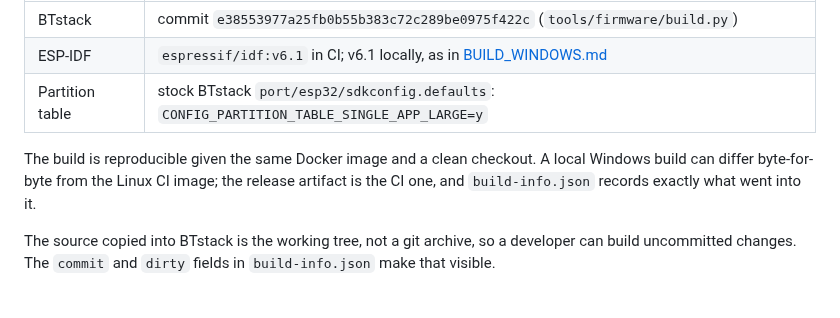
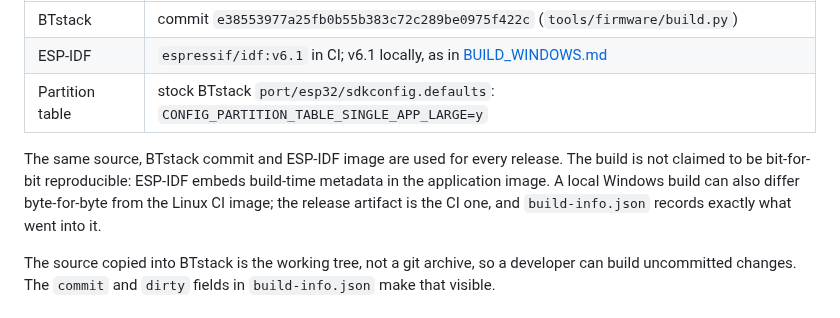
Before and after one commit to nightcinder/WMR_Bridge, a Markdown page: docs/FLASHING.md, the part around the change. Rendered like a GitHub page.

Commit message:
Docs: do not overstate firmware build reproducibility
ESP-IDF embeds build-time metadata, so pin the inputs rather than claiming a
bit-for-bit reproducible image.

```diff
--- a/docs/FLASHING.md
+++ b/docs/FLASHING.md
@@ -139,10 +139,11 @@ The framework pins the two moving pieces that caused most setup failures:
 | ESP-IDF | `espressif/idf:v6.1` in CI; v6.1 locally, as in [BUILD_WINDOWS.md](BUILD_WINDOWS.md) |
 | Partition table | stock BTstack `port/esp32/sdkconfig.defaults`: `CONFIG_PARTITION_TABLE_SINGLE_APP_LARGE=y` |
 
-The build is reproducible given the same Docker image and a clean checkout.
-A local Windows build can differ byte-for-byte from the Linux CI image; the
-release artifact is the CI one, and `build-info.json` records exactly what
-went into it.
+The same source, BTstack commit and ESP-IDF image are used for every release.
+The build is not claimed to be bit-for-bit reproducible: ESP-IDF embeds
+build-time metadata in the application image. A local Windows build can also
+differ byte-for-byte from the Linux CI image; the release artifact is the CI
+one, and `build-info.json` records exactly what went into it.
 
 The source copied into BTstack is the working tree, not a git archive, so a
 developer can build uncommitted changes. The `commit` and `dirty` fields in
```
